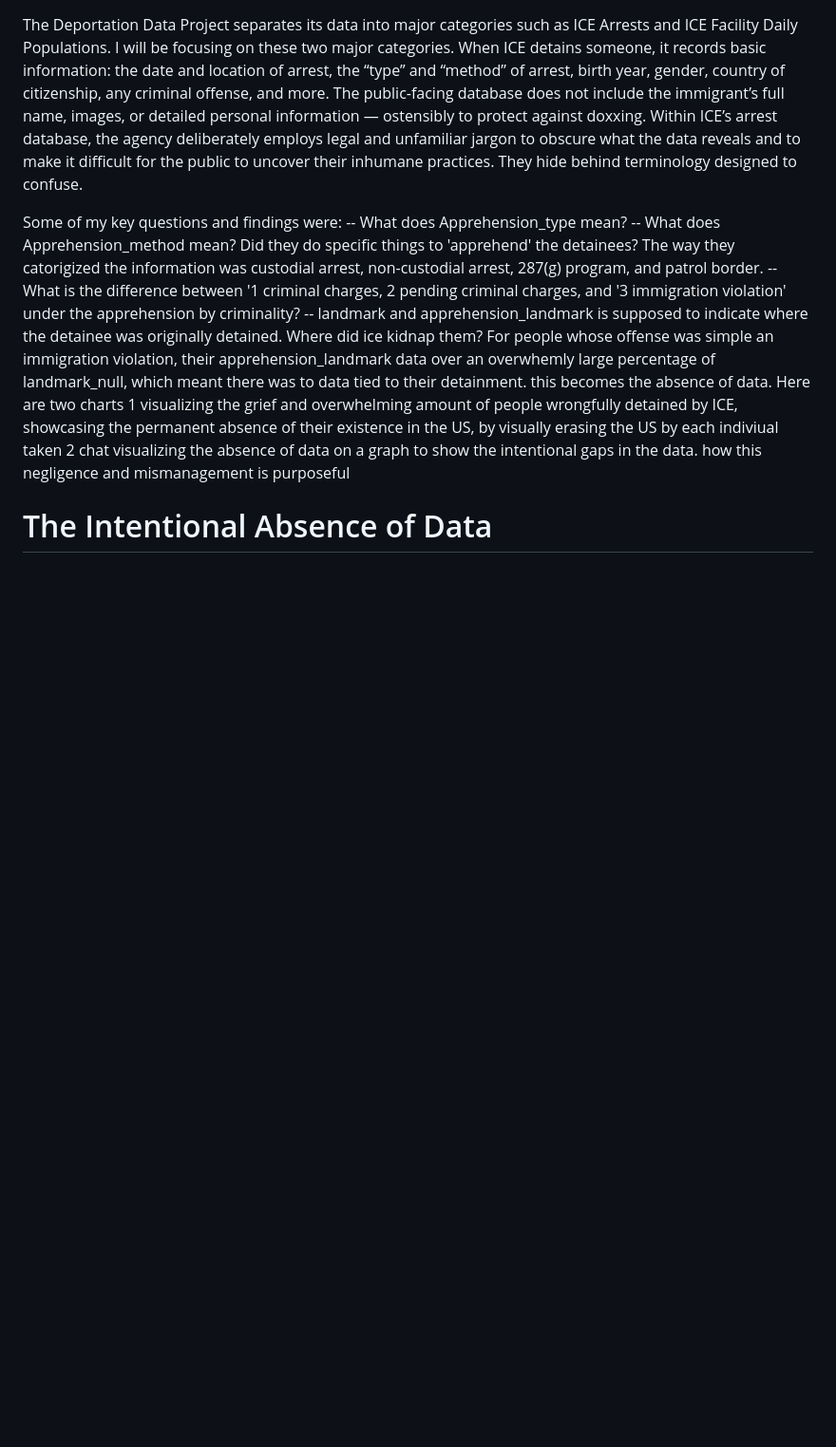
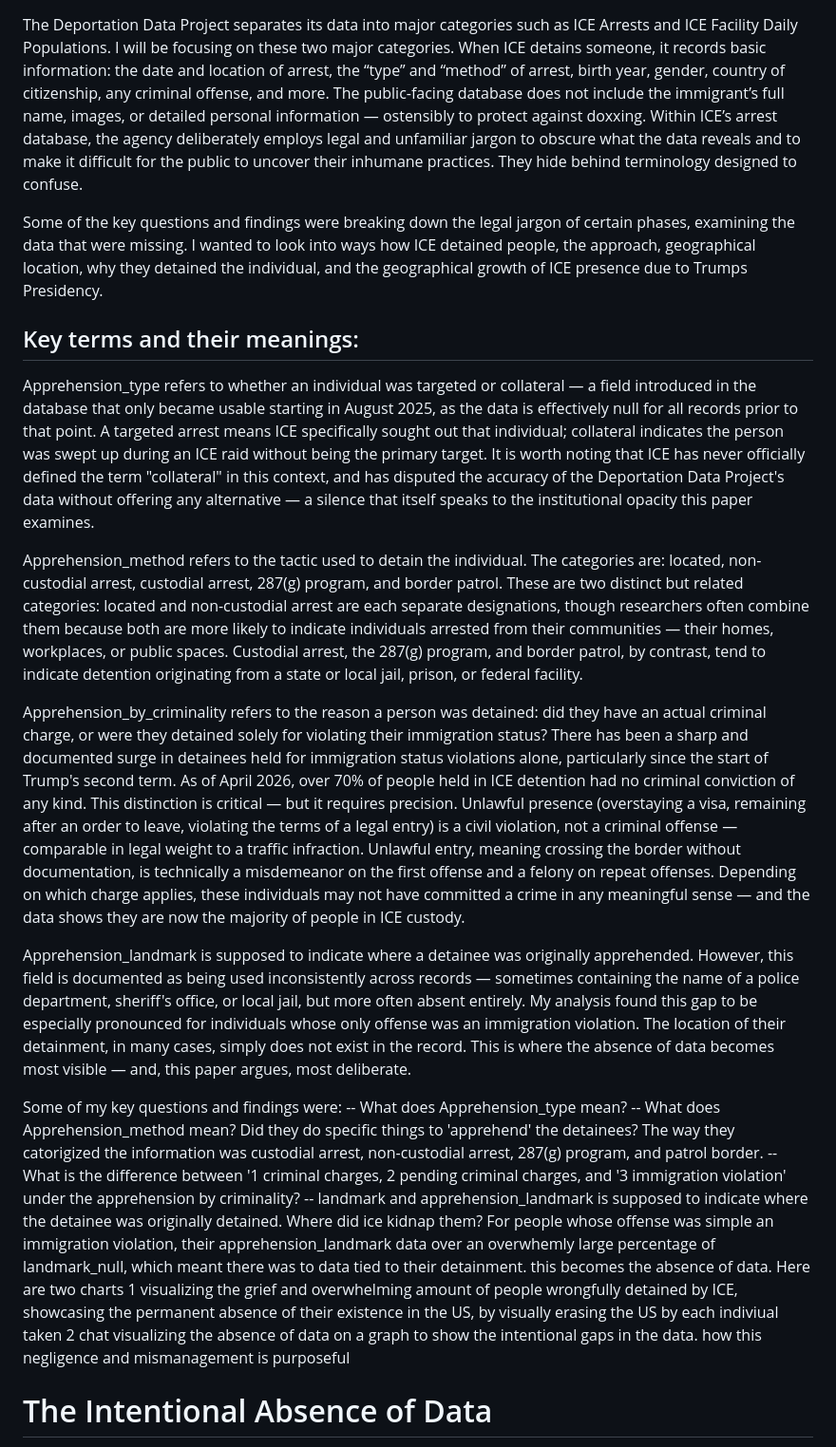
Before and after one commit to yourmerlin/dehumanization-of-datasets, a Markdown page: README.md, the part around the change. Shown at 95% size. Rendered like a GitHub page; blank space fills up the shorter version.

```diff
--- a/README.md
+++ b/README.md
@@ -28,6 +28,20 @@ After carefully reading through the database and researching the legal terminolo
 
 The Deportation Data Project separates its data into major categories such as ICE Arrests and ICE Facility Daily Populations. I will be focusing on these two major categories. When ICE detains someone, it records basic information: the date and location of arrest, the “type” and “method” of arrest, birth year, gender, country of citizenship, any criminal offense, and more. The public-facing database does not include the immigrant’s full name, images, or detailed personal information — ostensibly to protect against doxxing.
 Within ICE’s arrest database, the agency deliberately employs legal and unfamiliar jargon to obscure what the data reveals and to make it difficult for the public to uncover their inhumane practices. They hide behind terminology designed to confuse.
+
+Some of the key questions and findings were breaking down the legal jargon of certain phases, examining the data that were missing. I wanted to look into ways how ICE detained people, the approach, geographical location, why they detained the individual, and the geographical growth of ICE presence due to Trumps Presidency.
+
+## Key terms and their meanings:
+
+Apprehension_type refers to whether an individual was targeted or collateral — a field introduced in the database that only became usable starting in August 2025, as the data is effectively null for all records prior to that point. A targeted arrest means ICE specifically sought out that individual; collateral indicates the person was swept up during an ICE raid without being the primary target. It is worth noting that ICE has never officially defined the term "collateral" in this context, and has disputed the accuracy of the Deportation Data Project's data without offering any alternative — a silence that itself speaks to the institutional opacity this paper examines.
+
+Apprehension_method refers to the tactic used to detain the individual. The categories are: located, non-custodial arrest, custodial arrest, 287(g) program, and border patrol. These are two distinct but related categories: located and non-custodial arrest are each separate designations, though researchers often combine them because both are more likely to indicate individuals arrested from their communities — their homes, workplaces, or public spaces. Custodial arrest, the 287(g) program, and border patrol, by contrast, tend to indicate detention originating from a state or local jail, prison, or federal facility.
+
+Apprehension_by_criminality refers to the reason a person was detained: did they have an actual criminal charge, or were they detained solely for violating their immigration status? There has been a sharp and documented surge in detainees held for immigration status violations alone, particularly since the start of Trump's second term. As of April 2026, over 70% of people held in ICE detention had no criminal conviction of any kind. This distinction is critical — but it requires precision. Unlawful presence (overstaying a visa, remaining after an order to leave, violating the terms of a legal entry) is a civil violation, not a criminal offense — comparable in legal weight to a traffic infraction. Unlawful entry, meaning crossing the border without documentation, is technically a misdemeanor on the first offense and a felony on repeat offenses. Depending on which charge applies, these individuals may not have committed a crime in any meaningful sense — and the data shows they are now the majority of people in ICE custody.
+
+Apprehension_landmark is supposed to indicate where a detainee was originally apprehended. However, this field is documented as being used inconsistently across records — sometimes containing the name of a police department, sheriff's office, or local jail, but more often absent entirely. My analysis found this gap to be especially pronounced for individuals whose only offense was an immigration violation. The location of their detainment, in many cases, simply does not exist in the record. This is where the absence of data becomes most visible — and, this paper argues, most deliberate.
+
+
 
 Some of my key questions and findings were:
 -- What does Apprehension_type mean?
```
